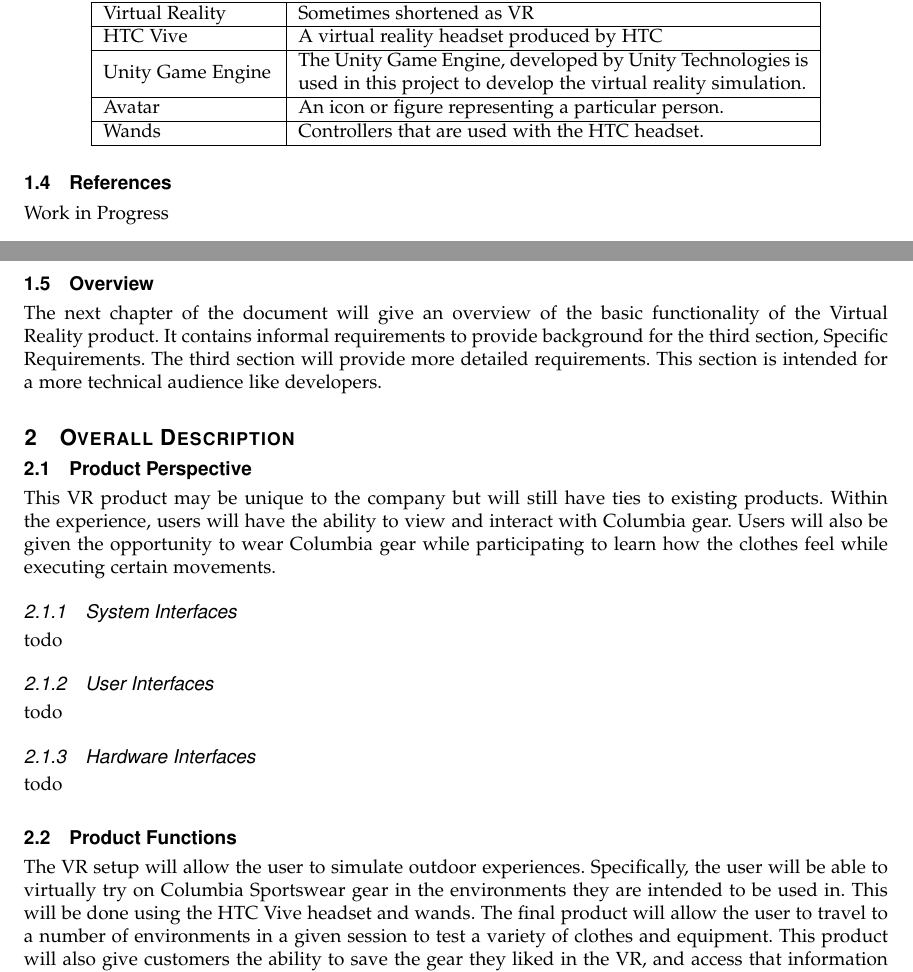
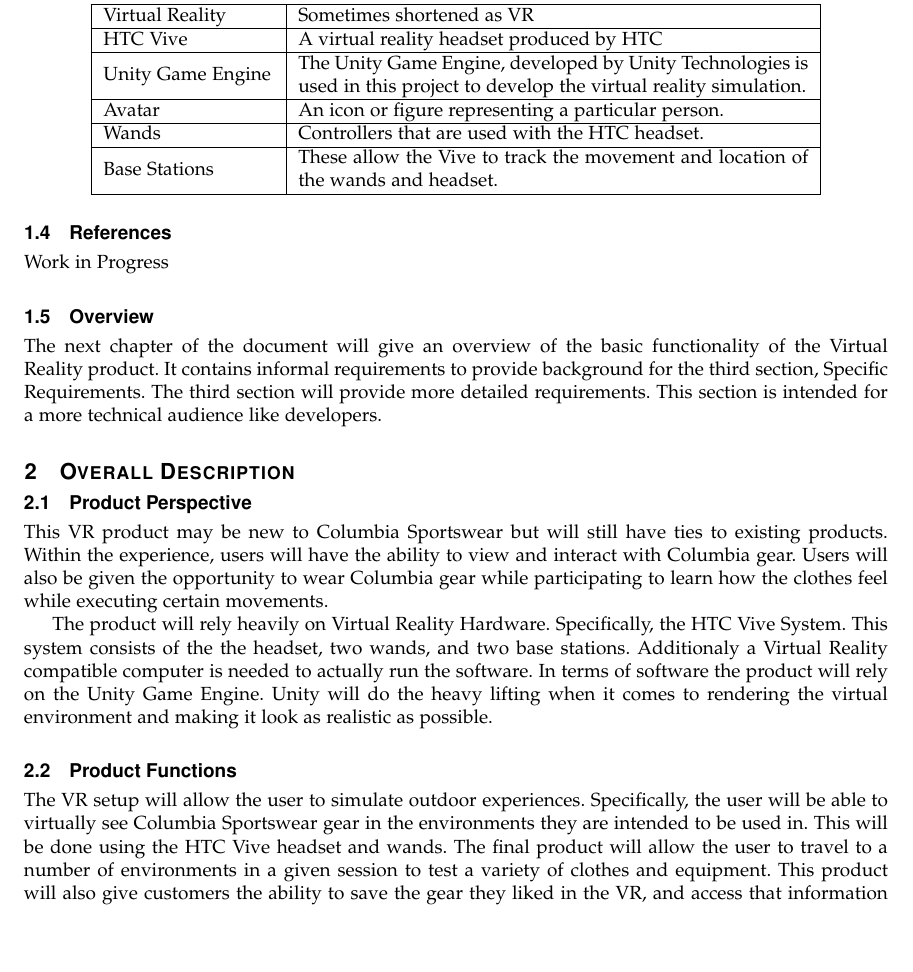
Before and after one commit to mckennajones/Capstone, a LaTeX problem sheet (assignments/requirementsDoc/requirementsdoc.tex): two parts of pages 2 and 3 of 5 before the commit and part of page 3 of 5 after it, the two joined at a grey line, cut so that both start at the same text, the shorter picture padded with empty space. Compiled offline with LaTeX, dvips and Ghostscript; a missing font is replaced by an installed copy or a similar font; a LaTeX package or settings file that is missing is left out.

Commit message:
product perspective work

```diff
--- a/assignments/requirementsDoc/requirementsdoc.tex
+++ b/assignments/requirementsDoc/requirementsdoc.tex
@@ -75,12 +75,14 @@
 		\hline
 		HTC Vive & A virtual reality headset produced by HTC \\
 		\hline
-		Unity Game Engine & The Unity Game Engine, developed by Unity Technologies
-    is used in this project to develop the virtual reality simulation. \\
+		Unity Game Engine & The Unity Game Engine, developed by Unity
+		Technologies is used in this project to develop the virtual reality simulation. \\
     	\hline
     	Avatar & An icon or figure representing a particular person. \\
     	\hline
     	Wands & Controllers that are used with the HTC headset. \\
+    	\hline
+		Base Stations & These allow the Vive to track the movement and location of the wands and headset. \\
 		\hline
 	\end{tabular}
 \end{center}
@@ -97,22 +99,21 @@
 
 \section{Overall Description}
 \subsection{Product Perspective}
-This VR product may be unique to the company but will still have ties to
+This VR product may be new to Columbia Sportswear but will still have ties to
 existing products. Within the experience, users will have the ability to view
 and interact with Columbia gear. Users will also be given the opportunity to
 wear Columbia gear while participating to learn how the clothes feel while
 executing certain movements.
 
-\subsubsection{System Interfaces}
-todo
-\subsubsection{User Interfaces}
-todo
-\subsubsection{Hardware Interfaces}
-todo
+The product will rely heavily on Virtual Reality Hardware.
+Specifically, the HTC Vive System. This system consists of the the headset, two
+wands, and two base stations. Additionaly a Virtual Reality compatible computer is needed to actually run the software. In terms of software the
+product will rely on the Unity Game Engine. Unity will do the heavy lifting
+when it comes to rendering the virtual environment and making it look as realistic as possible.
 
 \subsection{Product Functions}
 The VR setup will allow the user to simulate outdoor experiences.
-Specifically, the user will be able to virtually try on Columbia Sportswear
+Specifically, the user will be able to virtually see Columbia Sportswear
 gear in the environments they are intended to be used in.
 This will be done using the HTC Vive headset and wands. The final product
 will allow the user to travel to a number of environments in a given session to
```
Also changed, not shown: assignments/requirementsDoc/requirementsdoc.tex (9 more changed lines). Lines whose indentation alone changed are shown as unchanged.
